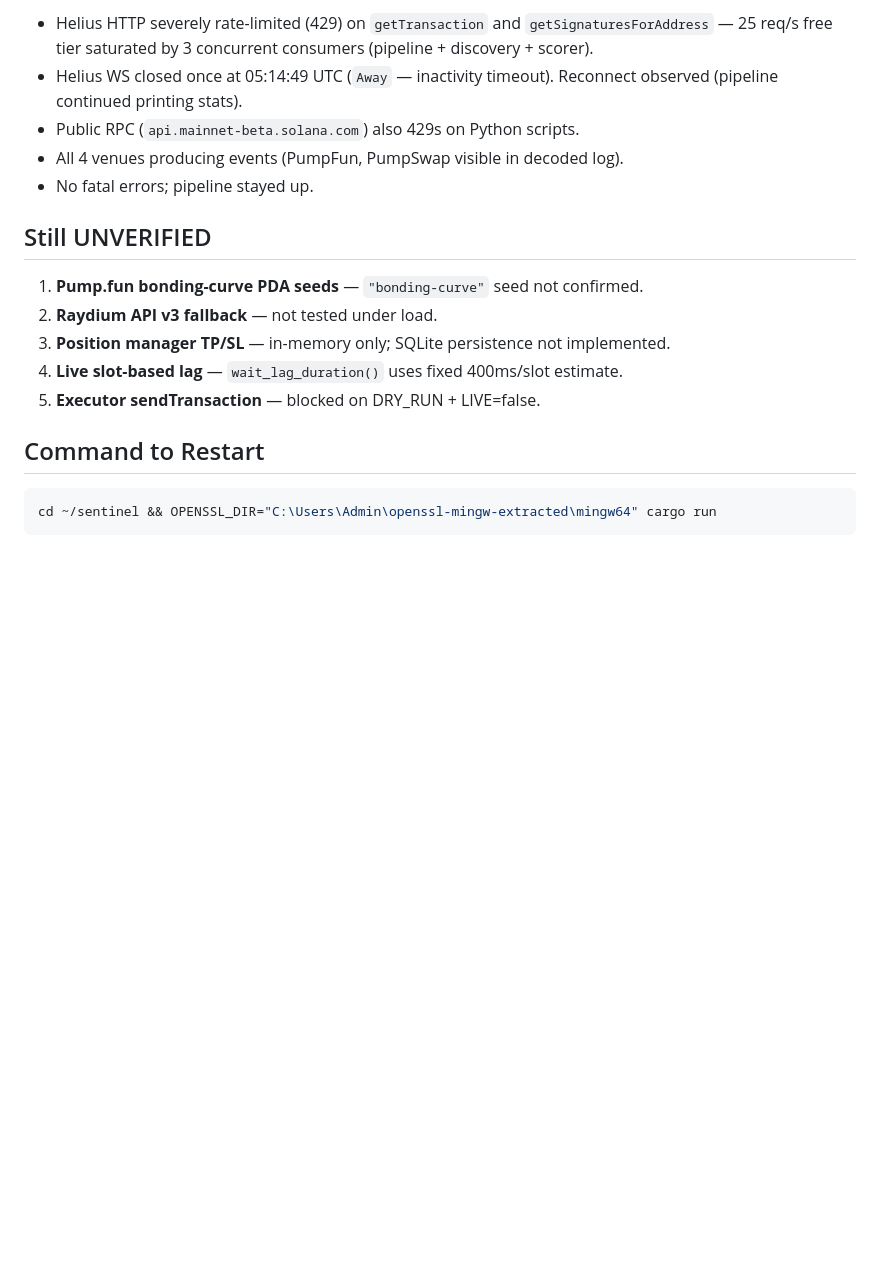
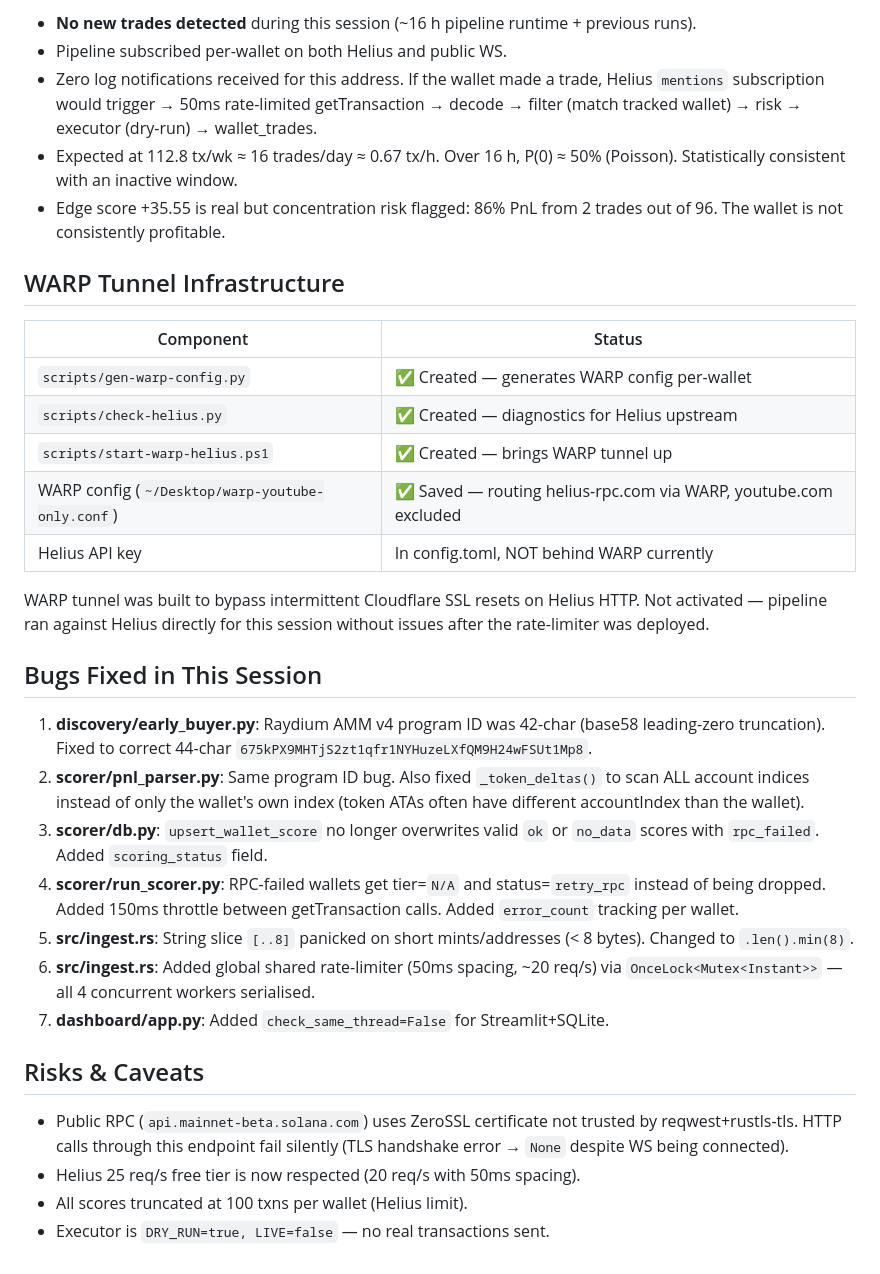
Before and after one commit to aaaaaa790ufie-commits/copy-trade-engine-solana, a Markdown page: SESSION_REPORT.md, the part around one of its changes. Drawn GitHub-style; blank space fills up the shorter version.

````diff
--- a/SESSION_REPORT.md
+++ b/SESSION_REPORT.md
@@ -72,23 +69,52 @@ Scorer updated candidate_wallets: 7 dropped (C), 6 still pending.
 
-- Helius HTTP severely rate-limited (429) on `getTransaction` and
-  `getSignaturesForAddress` — 25 req/s free tier saturated by 3
-  concurrent consumers (pipeline + discovery + scorer).
-- Helius WS closed once at 05:14:49 UTC (`Away` — inactivity timeout).
-  Reconnect observed (pipeline continued printing stats).
-- Public RPC (`api.mainnet-beta.solana.com`) also 429s on Python scripts.
-- All 4 venues producing events (PumpFun, PumpSwap visible in decoded log).
-- No fatal errors; pipeline stayed up.
+- **No new trades detected** during this session (~16 h pipeline runtime + previous runs).
+- Pipeline subscribed per-wallet on both Helius and public WS.
+- Zero log notifications received for this address. If the wallet made a trade,
+  Helius `mentions` subscription would trigger → 50ms rate-limited getTransaction
+  → decode → filter (match tracked wallet) → risk → executor (dry-run) → wallet_trades.
+- Expected at 112.8 tx/wk ≈ 16 trades/day ≈ 0.67 tx/h. Over 16 h, P(0) ≈ 50%
+  (Poisson). Statistically consistent with an inactive window.
+- Edge score +35.55 is real but concentration risk flagged: 86% PnL from 2
+  trades out of 96. The wallet is not consistently profitable.
 
-## Still UNVERIFIED
+## WARP Tunnel Infrastructure
 
-1. **Pump.fun bonding-curve PDA seeds** — `"bonding-curve"` seed not confirmed.
-2. **Raydium API v3 fallback** — not tested under load.
-3. **Position manager TP/SL** — in-memory only; SQLite persistence not implemented.
-4. **Live slot-based lag** — `wait_lag_duration()` uses fixed 400ms/slot estimate.
-5. **Executor sendTransaction** — blocked on DRY_RUN + LIVE=false.
+| Component | Status |
+|-----------|--------|
+| `scripts/gen-warp-config.py` | ✅ Created — generates WARP config per-wallet |
+| `scripts/check-helius.py` | ✅ Created — diagnostics for Helius upstream |
+| `scripts/start-warp-helius.ps1` | ✅ Created — brings WARP tunnel up |
+| WARP config (`~/Desktop/warp-youtube-only.conf`) | ✅ Saved — routing helius-rpc.com via WARP, youtube.com excluded |
+| Helius API key | In config.toml, NOT behind WARP currently |
 
-## Command to Restart
+WARP tunnel was built to bypass intermittent Cloudflare SSL resets on
+Helius HTTP. Not activated — pipeline ran against Helius directly for this
+session without issues after the rate-limiter was deployed.
 
-```bash
-cd ~/sentinel && OPENSSL_DIR="C:\Users\Admin\openssl-mingw-extracted\mingw64" cargo run
-```
+## Bugs Fixed in This Session
+
+1. **discovery/early_buyer.py**: Raydium AMM v4 program ID was 42-char (base58
+   leading-zero truncation). Fixed to correct 44-char
+   `675kPX9MHTjS2zt1qfr1NYHuzeLXfQM9H24wFSUt1Mp8`.
+2. **scorer/pnl_parser.py**: Same program ID bug. Also fixed `_token_deltas()`
+   to scan ALL account indices instead of only the wallet's own index
+   (token ATAs often have different accountIndex than the wallet).
+3. **scorer/db.py**: `upsert_wallet_score` no longer overwrites valid `ok` or
+   `no_data` scores with `rpc_failed`. Added `scoring_status` field.
+4. **scorer/run_scorer.py**: RPC-failed wallets get tier=`N/A` and
+   status=`retry_rpc` instead of being dropped. Added 150ms throttle between
+   getTransaction calls. Added `error_count` tracking per wallet.
+5. **src/ingest.rs**: String slice `[..8]` panicked on short mints/addresses
+   (< 8 bytes). Changed to `.len().min(8)`.
+6. **src/ingest.rs**: Added global shared rate-limiter (50ms spacing, ~20 req/s)
+   via `OnceLock<Mutex<Instant>>` — all 4 concurrent workers serialised.
+7. **dashboard/app.py**: Added `check_same_thread=False` for Streamlit+SQLite.
+
+## Risks & Caveats
+
+- Public RPC (`api.mainnet-beta.solana.com`) uses ZeroSSL certificate not
+  trusted by reqwest+rustls-tls. HTTP calls through this endpoint fail silently
+  (TLS handshake error → `None` despite WS being connected).
+- Helius 25 req/s free tier is now respected (20 req/s with 50ms spacing).
+- All scores truncated at 100 txns per wallet (Helius limit).
+- Executor is `DRY_RUN=true, LIVE=false` — no real transactions sent.
````
Also changed, not shown: other parts of SESSION_REPORT.md (+42 -45 lines).
